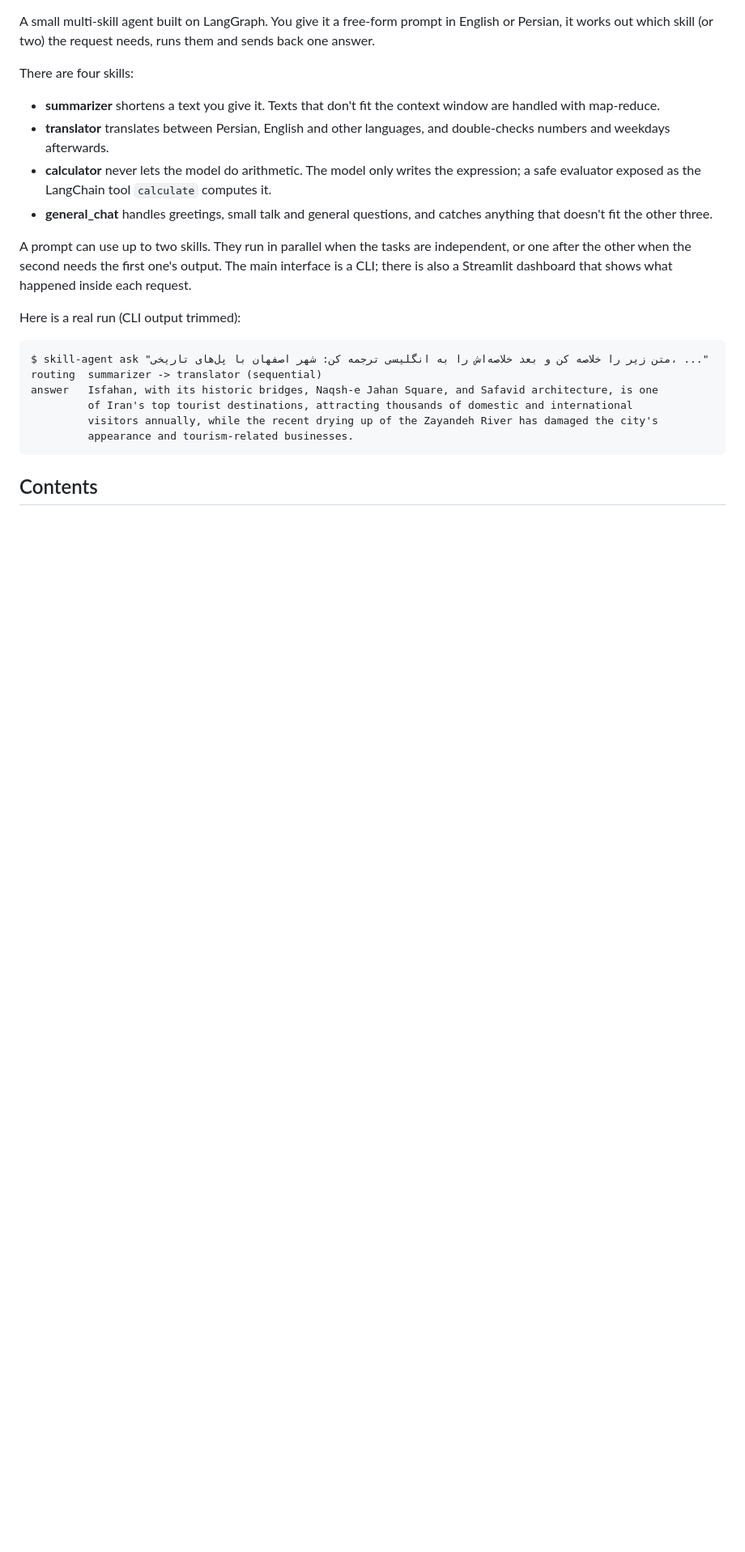
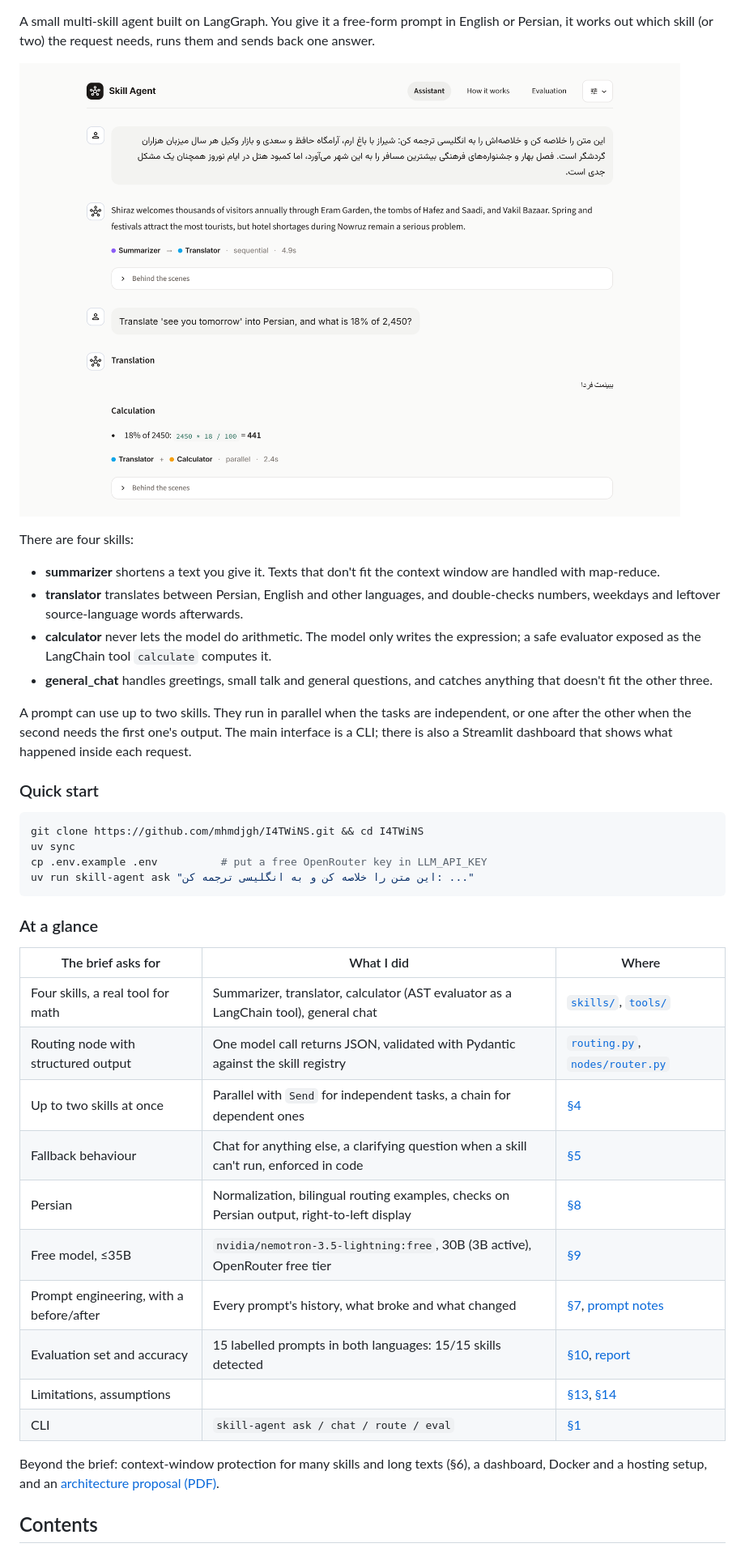
Before and after one commit to mhmdjgh/I4TWiNS, a Markdown page: README.md, the part around one of its changes. Shown at 81% size. GitHub-like rendering; pictures changed too: docs/images/assistant.png (added); blank space fills up the shorter version.

````diff
--- a/README.md
+++ b/README.md
@@ -4,13 +8,15 @@
 
 A small multi-skill agent built on LangGraph. You give it a free-form prompt in English or Persian,
 it works out which skill (or two) the request needs, runs them and sends back one answer.
+
+![The dashboard: a summarize-then-translate chain and a parallel translation plus calculation](docs/images/assistant.png)
 
 There are four skills:
 
 - **summarizer** shortens a text you give it. Texts that don't fit the context window are handled
   with map-reduce.
 - **translator** translates between Persian, English and other languages, and double-checks
-  numbers and weekdays afterwards.
+  numbers, weekdays and leftover source-language words afterwards.
 - **calculator** never lets the model do arithmetic. The model only writes the expression; a safe
   evaluator exposed as the LangChain tool `calculate` computes it.
 - **general_chat** handles greetings, small talk and general questions, and catches anything that
@@ -20,16 +26,32 @@ A prompt can use up to two skills. They run in parallel when the tasks are indep
 the other when the second needs the first one's output. The main interface is a CLI; there is also a
 Streamlit dashboard that shows what happened inside each request.
 
-Here is a real run (CLI output trimmed):
+### Quick start
 
-```text
-$ skill-agent ask "متن زیر را خلاصه کن و بعد خلاصه‌اش را به انگلیسی ترجمه کن: شهر اصفهان با پل‌های تاریخی، ..."
-routing  summarizer -> translator (sequential)
-answer   Isfahan, with its historic bridges, Naqsh-e Jahan Square, and Safavid architecture, is one
-         of Iran's top tourist destinations, attracting thousands of domestic and international
-         visitors annually, while the recent drying up of the Zayandeh River has damaged the city's
-         appearance and tourism-related businesses.
+```bash
+git clone https://github.com/mhmdjgh/I4TWiNS.git && cd I4TWiNS
+uv sync
+cp .env.example .env          # put a free OpenRouter key in LLM_API_KEY
+uv run skill-agent ask "این متن را خلاصه کن و به انگلیسی ترجمه کن: ..."
 ```
+
+### At a glance
+
+| The brief asks for | What I did | Where |
+|---|---|---|
+| Four skills, a real tool for math | Summarizer, translator, calculator (AST evaluator as a LangChain tool), general chat | [`skills/`](src/skill_agent/skills/), [`tools/`](src/skill_agent/tools/) |
+| Routing node with structured output | One model call returns JSON, validated with Pydantic against the skill registry | [`routing.py`](src/skill_agent/routing.py), [`nodes/router.py`](src/skill_agent/nodes/router.py) |
+| Up to two skills at once | Parallel with `Send` for independent tasks, a chain for dependent ones | [§4](#4-requests-that-need-two-skills) |
+| Fallback behaviour | Chat for anything else, a clarifying question when a skill can't run, enforced in code | [§5](#5-fallback-behaviour) |
+| Persian | Normalization, bilingual routing examples, checks on Persian output, right-to-left display | [§8](#8-persian) |
+| Free model, ≤35B | `nvidia/nemotron-3.5-lightning:free`, 30B (3B active), OpenRouter free tier | [§9](#9-model-and-provider) |
+| Prompt engineering, with a before/after | Every prompt's history, what broke and what changed | [§7](#7-skills-and-prompts), [prompt notes](docs/prompt-engineering.md) |
+| Evaluation set and accuracy | 15 labelled prompts in both languages: 15/15 skills detected | [§10](#10-evaluation), [report](evals/report.md) |
+| Limitations, assumptions | | [§13](#13-limitations-and-what-production-would-need), [§14](#14-assumptions) |
+| CLI | `skill-agent ask / chat / route / eval` | [§1](#cli) |
+
+Beyond the brief: context-window protection for many skills and long texts (§6), a dashboard, Docker
+and a hosting setup, and an [architecture proposal (PDF)](docs/proposal/Skill-Agent-Architecture-Proposal.pdf).
 
 ## Contents
 
````
Also changed, not shown: other parts of README.md (+30 -10 lines), docs/prompt-engineering.md (+29 -0 lines), docs/images/how-it-works.png (added).
